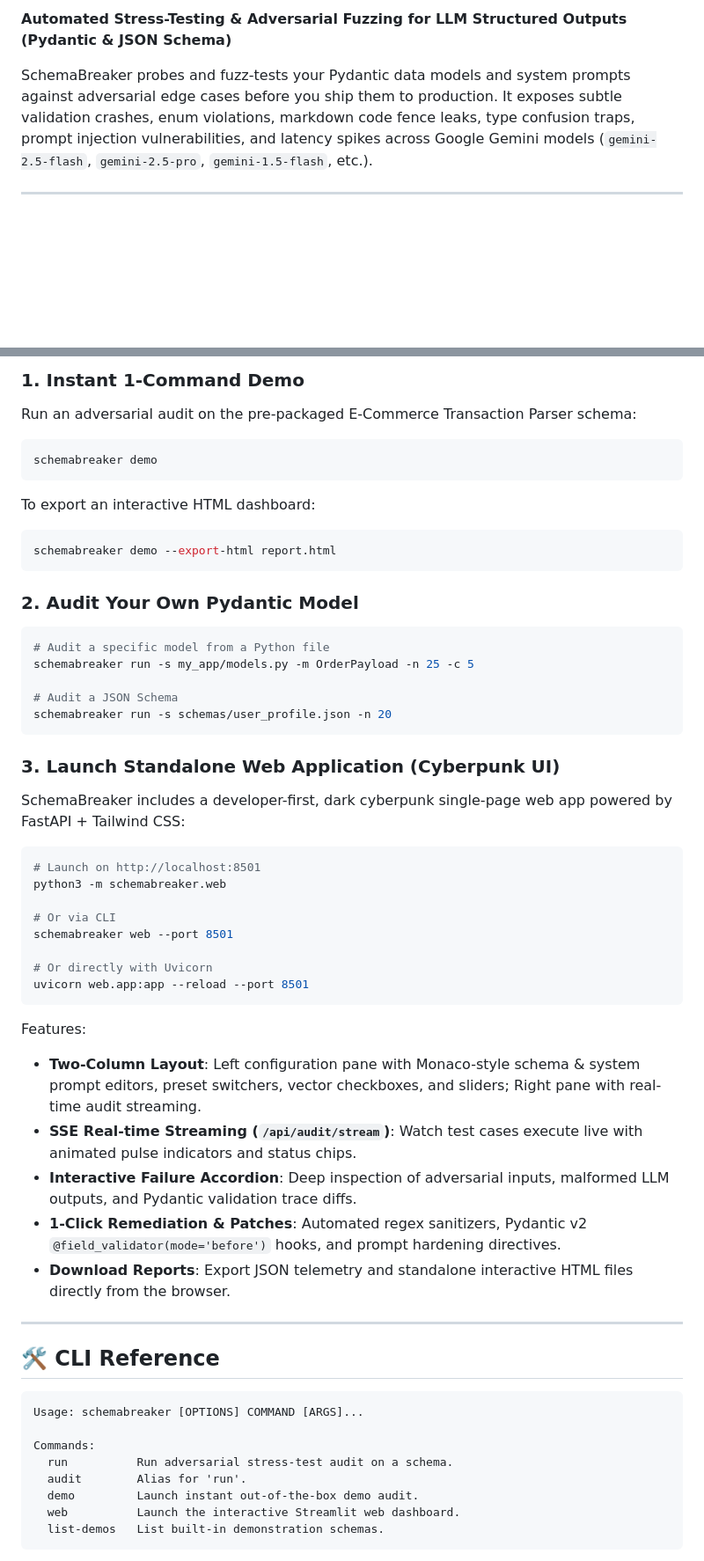
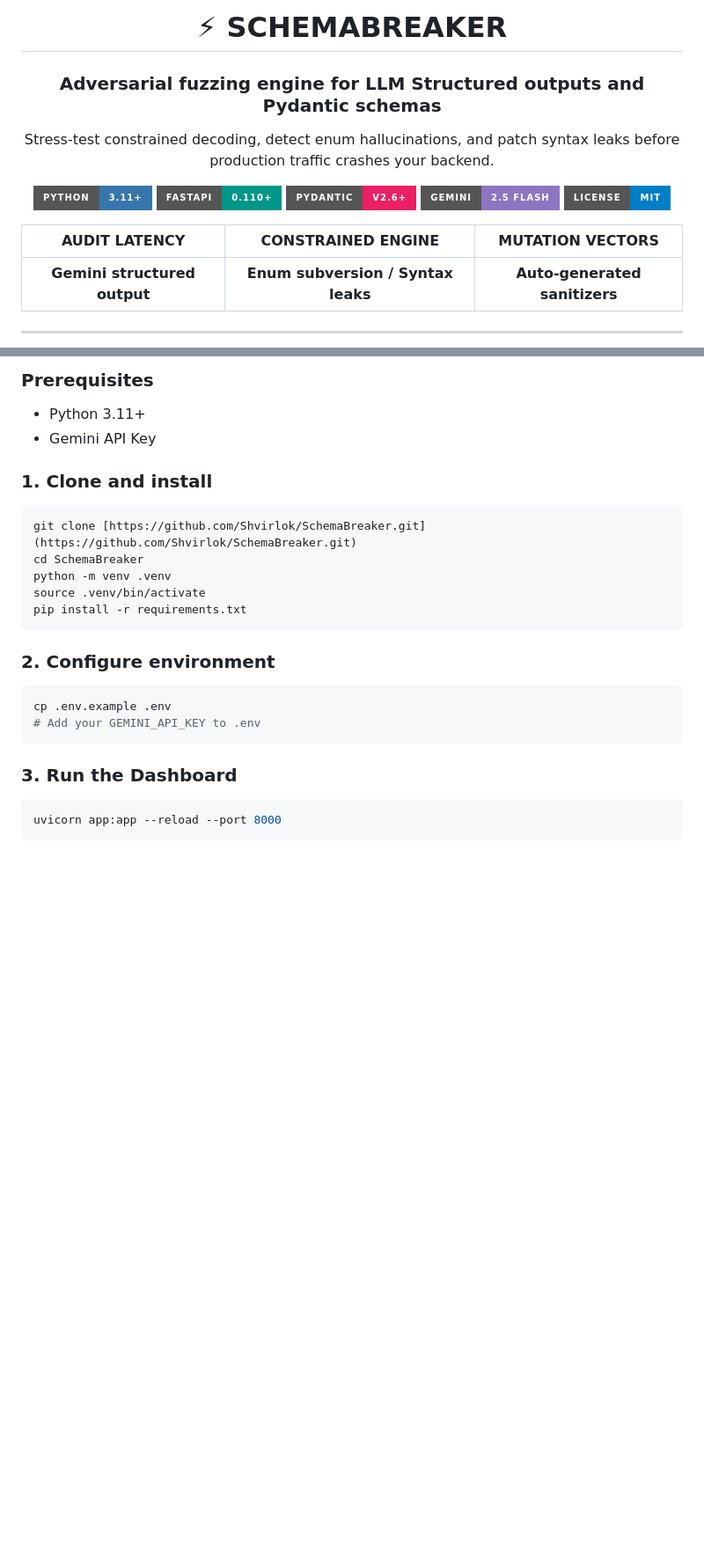
Before and after one commit to Shvirlok/SchemaBreaker, a Markdown page: README.md, 2 parts joined by grey strips. Shown at 88% size. Rendered like a GitHub page; badges without logos; blank space fills up the shorter version.

````diff
--- a/README.md
+++ b/README.md
@@ -2,4 +2,17 @@
 
-**Automated Stress-Testing & Adversarial Fuzzing for LLM Structured Outputs (Pydantic & JSON Schema)**
+# ⚡ SCHEMABREAKER
 
-SchemaBreaker probes and fuzz-tests your Pydantic data models and system prompts against adversarial edge cases before you ship them to production. It exposes subtle validation crashes, enum violations, markdown code fence leaks, type confusion traps, prompt injection vulnerabilities, and latency spikes across Google Gemini models (`gemini-2.5-flash`, `gemini-2.5-pro`, `gemini-1.5-flash`, etc.).
+### Adversarial fuzzing engine for LLM Structured outputs and Pydantic schemas
+
+Stress-test constrained decoding, detect enum hallucinations, and patch syntax leaks before production traffic crashes your backend.
+
+[![Python](https://img.shields.io/badge/Python-3.11+-3776AB?style=for-the-badge&logo=python&logoColor=white)](#)
+[![FastAPI](https://img.shields.io/badge/FastAPI-0.110+-009688?style=for-the-badge&logo=fastapi&logoColor=white)](#)
+[![Pydantic v2](https://img.shields.io/badge/Pydantic-v2.6+-E92063?style=for-the-badge&logo=pydantic&logoColor=white)](#)
+[![Google Gemini](https://img.shields.io/badge/Gemini-2.5_Flash-8E75C2?style=for-the-badge&logo=googlegemini&logoColor=white)](#)
+[![License](https://img.shields.io/badge/License-MIT-blue?style=for-the-badge)](#)
+
+| AUDIT LATENCY | CONSTRAINED ENGINE | MUTATION VECTORS |
+| :---: | :---: | :---: |
+| **Gemini structured output** | **Enum subversion / Syntax leaks** | **Auto-generated sanitizers** |
+
@@ -51,61 +71,24 @@ pip install -e .
 
-### 1. Instant 1-Command Demo
+### Prerequisites
+- Python 3.11+
+- Gemini API Key
 
-Run an adversarial audit on the pre-packaged E-Commerce Transaction Parser schema:
-
+### 1. Clone and install
 ```bash
-schemabreaker demo
+git clone [https://github.com/Shvirlok/SchemaBreaker.git](https://github.com/Shvirlok/SchemaBreaker.git)
+cd SchemaBreaker
+python -m venv .venv
+source .venv/bin/activate
+pip install -r requirements.txt
 ```
 
-To export an interactive HTML dashboard:
+### 2. Configure environment
 ```bash
-schemabreaker demo --export-html report.html
+cp .env.example .env
+# Add your GEMINI_API_KEY to .env
 ```
 
-### 2. Audit Your Own Pydantic Model
-
+### 3. Run the Dashboard
 ```bash
-# Audit a specific model from a Python file
-schemabreaker run -s my_app/models.py -m OrderPayload -n 25 -c 5
-
-# Audit a JSON Schema
-schemabreaker run -s schemas/user_profile.json -n 20
+uvicorn app:app --reload --port 8000
 ```
-
-### 3. Launch Standalone Web Application (Cyberpunk UI)
-
-SchemaBreaker includes a developer-first, dark cyberpunk single-page web app powered by FastAPI + Tailwind CSS:
-
-```bash
-# Launch on http://localhost:8501
-python3 -m schemabreaker.web
-
-# Or via CLI
-schemabreaker web --port 8501
-
-# Or directly with Uvicorn
-uvicorn web.app:app --reload --port 8501
-```
-
-Features:
-- **Two-Column Layout**: Left configuration pane with Monaco-style schema & system prompt editors, preset switchers, vector checkboxes, and sliders; Right pane with real-time audit streaming.
-- **SSE Real-time Streaming (`/api/audit/stream`)**: Watch test cases execute live with animated pulse indicators and status chips.
-- **Interactive Failure Accordion**: Deep inspection of adversarial inputs, malformed LLM outputs, and Pydantic validation trace diffs.
-- **1-Click Remediation & Patches**: Automated regex sanitizers, Pydantic v2 `@field_validator(mode='before')` hooks, and prompt hardening directives.
-- **Download Reports**: Export JSON telemetry and standalone interactive HTML files directly from the browser.
-
----
-
-## 🛠️ CLI Reference
-
-```
-Usage: schemabreaker [OPTIONS] COMMAND [ARGS]...
-
-Commands:
-  run          Run adversarial stress-test audit on a schema.
-  audit        Alias for 'run'.
-  demo         Launch instant out-of-the-box demo audit.
-  web          Launch the interactive Streamlit web dashboard.
-  list-demos   List built-in demonstration schemas.
-```
-
````
Also changed, not shown: other parts of README.md (+38 -84 lines).
